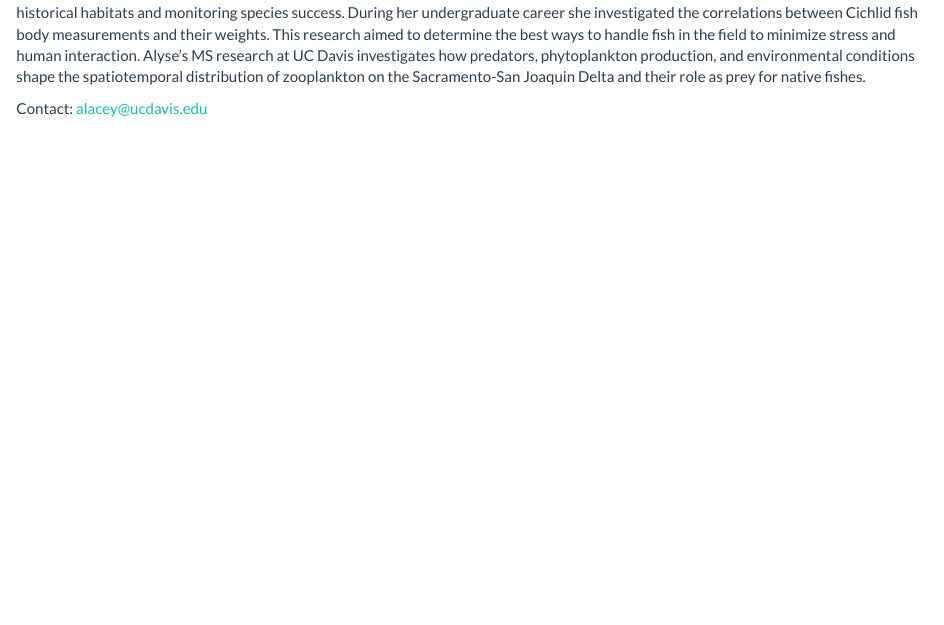
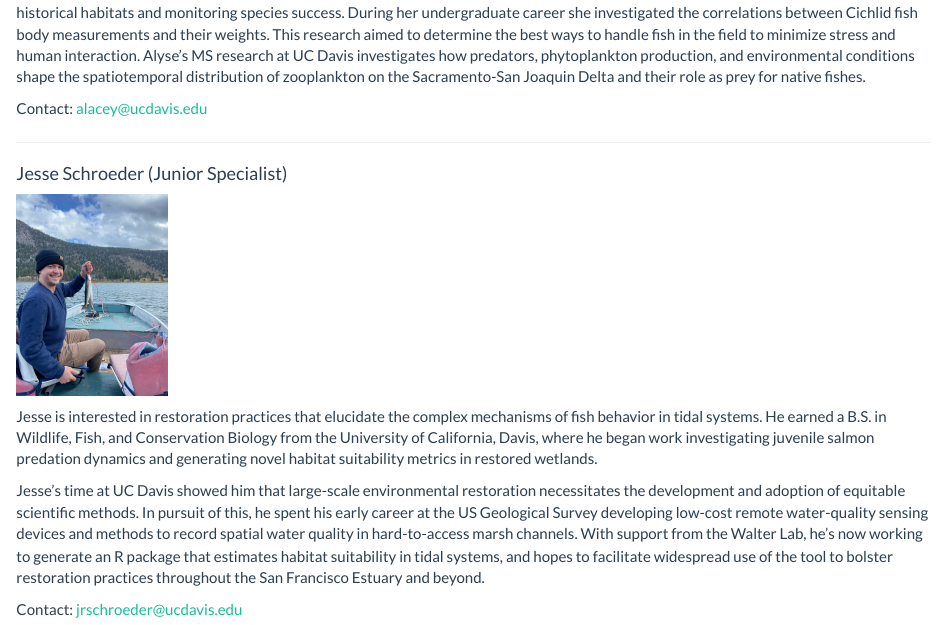
Before and after one commit to jonathan-walter/jonathan-walter.github.io, an R Markdown document (people.Rmd): the page in a window 1100 px wide, from 1460 px down. Rendered offline with R 4.5, knitr and Pandoc, with nearby package versions.

Commit message:
add jesse to webpage

```diff
--- a/people.Rmd
+++ b/people.Rmd
@@ -45,3 +45,13 @@ Contact: eetracy@ucdavis.edu | [Google Scholar](https://scholar.google.com/citat
 Alyse is interested in how to conserve and manage native fishes here in California. She is also  passionate about reintroduction efforts to historical habitats and monitoring species success. During her undergraduate career she investigated the correlations between Cichlid fish body measurements and their weights. This research aimed to determine the best ways to handle fish in the field to minimize stress and human interaction. Alyse’s MS research at UC Davis investigates how predators, phytoplankton production, and environmental conditions shape the spatiotemporal distribution of zooplankton on the Sacramento-San Joaquin Delta and their role as prey for native fishes.
 
 Contact: alacey@ucdavis.edu
+
+***
+#### Jesse Schroeder (Junior Specialist)
+![](./images/jesseschroeder.jpg){width=150px}
+
+Jesse is interested in restoration practices that elucidate the complex mechanisms of fish behavior in tidal systems. He earned a B.S. in Wildlife, Fish, and Conservation Biology from the University of California, Davis, where he began work investigating juvenile salmon predation dynamics and generating novel habitat suitability metrics in restored wetlands.
+
+Jesse’s time at UC Davis showed him that large-scale environmental restoration necessitates the development and adoption of equitable scientific methods. In pursuit of this, he spent his early career at the US Geological Survey developing low-cost remote water-quality sensing devices and methods to record spatial water quality in hard-to-access marsh channels. With support from the Walter Lab, he’s now working to generate an R package that estimates habitat suitability in tidal systems, and hopes to facilitate widespread use of the tool to bolster restoration practices throughout the San Francisco Estuary and beyond.
+
+Contact: jrschroeder@ucdavis.edu
```
Also changed, not shown: images/jesseschroeder.jpg (added), people.html.
